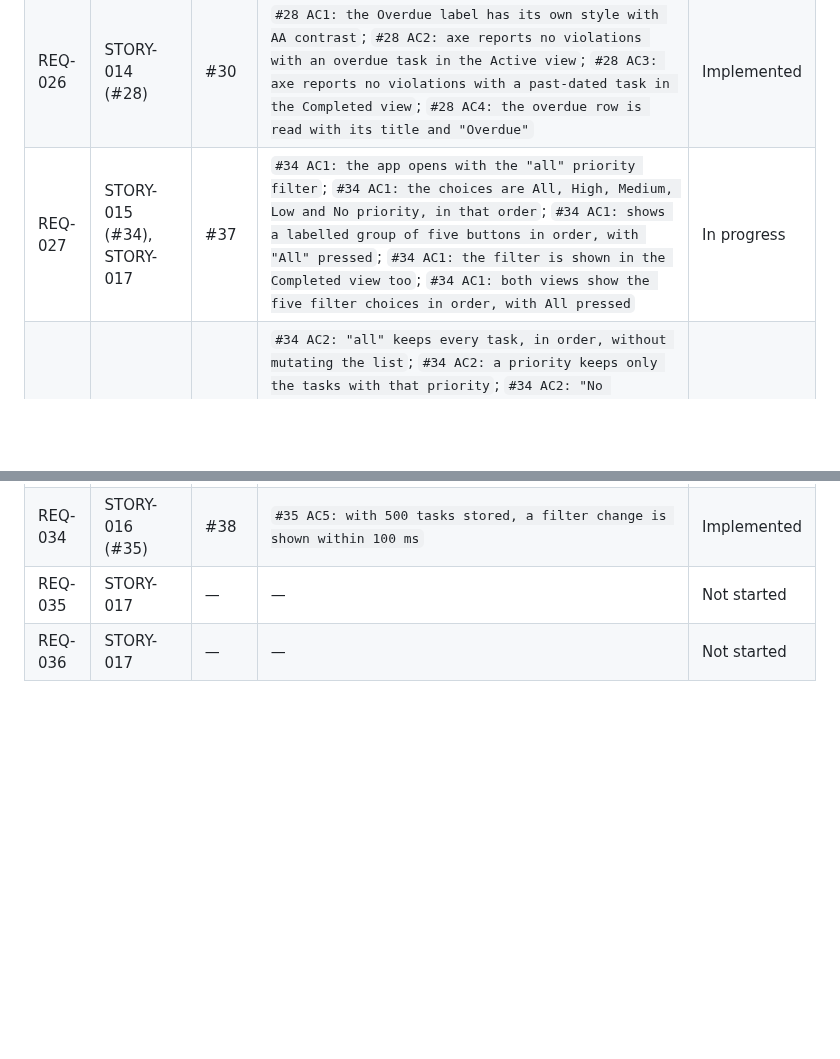
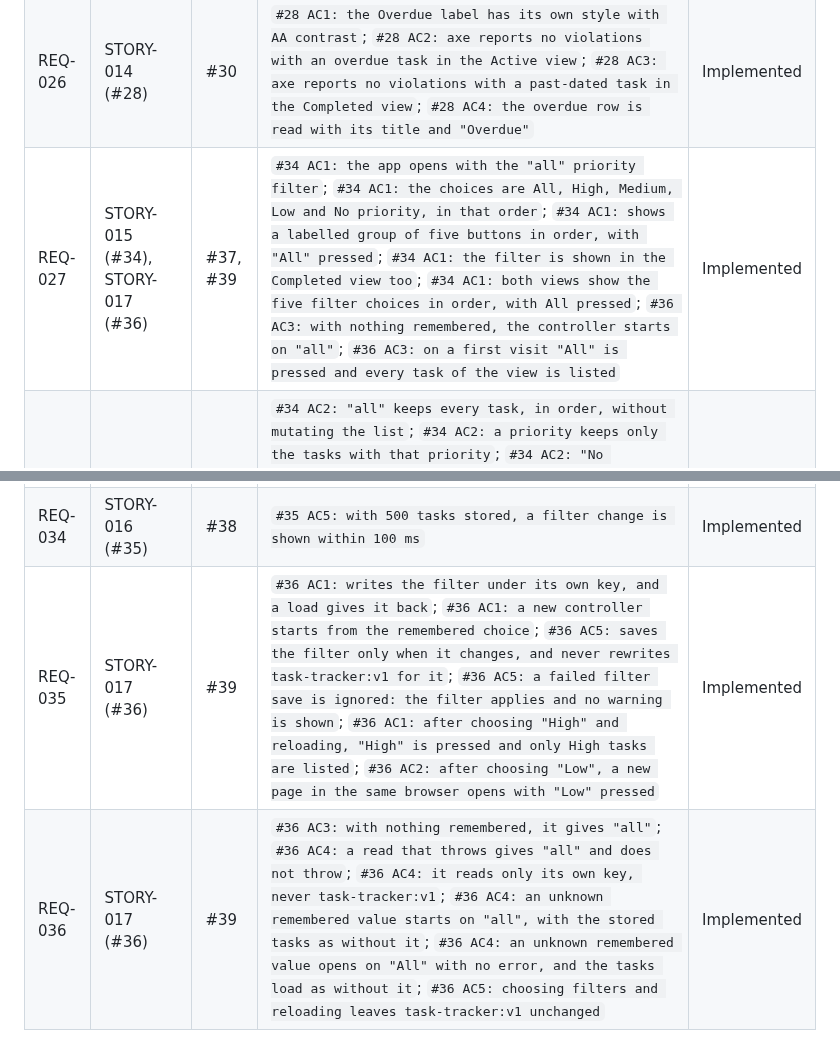
Before and after one commit to Nandan-krishnamurthy/task-tracker-factory-test, a Markdown page: docs/factory/traceability.md, 2 parts joined by grey strips. Drawn GitHub-style; blank space fills up the shorter version.

Commit message:
docs: traceability for #36 (#36)
Factory-Station: S11

```diff
--- a/docs/factory/traceability.md
+++ b/docs/factory/traceability.md
@@ -34,7 +34,7 @@ Status is one of: `Not started`, `In progress`, `Implemented`, `Deferred`.
 | REQ-024 | STORY-013 (#27) | #29 | `#27 AC3: completing removes the label, and reopening shows it again`; `#27 AC3: a completed task is never overdue`; `#27 AC3: a completed task in the Completed view shows no label` | Implemented |
 | REQ-025 | STORY-013 (#27) | #29 | `#27 AC4: editing the due date shows or removes the label at once`; `#27 AC4: every rendered state reads the clock again` | Implemented |
 | REQ-026 | STORY-014 (#28) | #30 | `#28 AC1: the Overdue label has its own style with AA contrast`; `#28 AC2: axe reports no violations with an overdue task in the Active view`; `#28 AC3: axe reports no violations with a past-dated task in the Completed view`; `#28 AC4: the overdue row is read with its title and "Overdue"` | Implemented |
-| REQ-027 | STORY-015 (#34), STORY-017 | #37 | `#34 AC1: the app opens with the "all" priority filter`; `#34 AC1: the choices are All, High, Medium, Low and No priority, in that order`; `#34 AC1: shows a labelled group of five buttons in order, with "All" pressed`; `#34 AC1: the filter is shown in the Completed view too`; `#34 AC1: both views show the five filter choices in order, with All pressed` | In progress |
+| REQ-027 | STORY-015 (#34), STORY-017 (#36) | #37, #39 | `#34 AC1: the app opens with the "all" priority filter`; `#34 AC1: the choices are All, High, Medium, Low and No priority, in that order`; `#34 AC1: shows a labelled group of five buttons in order, with "All" pressed`; `#34 AC1: the filter is shown in the Completed view too`; `#34 AC1: both views show the five filter choices in order, with All pressed`; `#36 AC3: with nothing remembered, the controller starts on "all"`; `#36 AC3: on a first visit "All" is pressed and every task of the view is listed` | Implemented |
 | REQ-028 | STORY-015 (#34) | #37 | `#34 AC2: "all" keeps every task, in order, without mutating the list`; `#34 AC2: a priority keeps only the tasks with that priority`; `#34 AC2: "No priority" keeps only the tasks without a priority`; `#34 AC2: within a view, only that view's matching tasks are kept`; `#34 AC2: lists only the tasks of the view that match the chosen filter`; `#34 AC2 AC4: clicking a filter button filters the list, and switching views keeps it`; `#34 AC2: each choice lists only the matching tasks of the view` | Implemented |
 | REQ-029 | STORY-015 (#34) | #37 | `#34 AC3: matching tasks keep the REQ-012 order: soonest due first, undated last, ties by creation`; `#34 AC3: matching tasks are listed in the REQ-012 order`; `#34 AC3: matching tasks keep the due-date order, undated last` | Implemented |
 | REQ-030 | STORY-015 (#34) | #37 | `#34 AC4: setPriorityFilter sets the filter and renders, and switching views keeps it`; `#34 AC2 AC4: clicking a filter button filters the list, and switching views keeps it`; `#34 AC4: the chosen filter stays chosen when switching views` | Implemented |
@@ -42,5 +42,5 @@ Status is one of: `Not started`, `In progress`, `Implemented`, `Deferred`.
 | REQ-032 | STORY-016 (#35) | #38 | `#35 AC2: a successful add resets the filter to "all", and a rejected add keeps it`; `#35 AC2: adding a task with "Low" chosen presses "All"; an empty title keeps "Low"`; `#35 AC2: adding a task chooses "All", and a rejected add keeps the chosen filter` | Implemented |
 | REQ-033 | STORY-016 (#35) | #38 | `#35 AC3: the filter buttons are named by their labels and work with the keyboard alone`; `#35 AC4: axe reports no violations for each filter choice in both views` | Implemented |
 | REQ-034 | STORY-016 (#35) | #38 | `#35 AC5: with 500 tasks stored, a filter change is shown within 100 ms` | Implemented |
-| REQ-035 | STORY-017 | — | — | Not started |
-| REQ-036 | STORY-017 | — | — | Not started |
+| REQ-035 | STORY-017 (#36) | #39 | `#36 AC1: writes the filter under its own key, and a load gives it back`; `#36 AC1: a new controller starts from the remembered choice`; `#36 AC5: saves the filter only when it changes, and never rewrites task-tracker:v1 for it`; `#36 AC5: a failed filter save is ignored: the filter applies and no warning is shown`; `#36 AC1: after choosing "High" and reloading, "High" is pressed and only High tasks are listed`; `#36 AC2: after choosing "Low", a new page in the same browser opens with "Low" pressed` | Implemented |
+| REQ-036 | STORY-017 (#36) | #39 | `#36 AC3: with nothing remembered, it gives "all"`; `#36 AC4: a read that throws gives "all" and does not throw`; `#36 AC4: it reads only its own key, never task-tracker:v1`; `#36 AC4: an unknown remembered value starts on "all", with the stored tasks as without it`; `#36 AC4: an unknown remembered value opens on "All" with no error, and the tasks load as without it`; `#36 AC5: choosing filters and reloading leaves task-tracker:v1 unchanged` | Implemented |
```
Also changed, not shown: .factory/log.md (+1 -0 lines).
